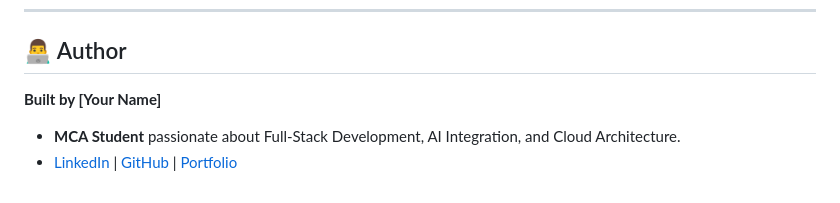
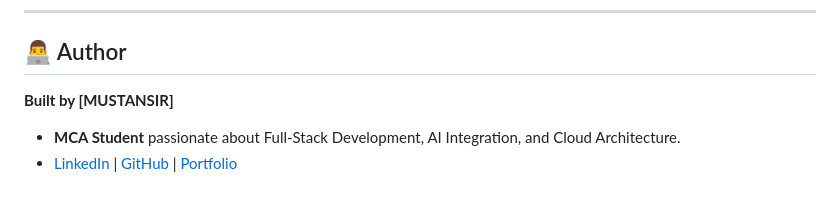
Before and after one commit to mustansir-mota-ghar-wala/BURHANI-Hardware-Machinery, a Markdown page: README.md, the part around one of its changes. GitHub-like rendering.

```diff
--- a/README.md
+++ b/README.md
@@ -116,5 +116,5 @@ Visit `http://127.0.0.1:8000` to view the application!
 
 ## 👨‍💻 Author
 
-**Built by [Your Name]**
+**Built by [MUSTANSIR]**
 * **MCA Student** passionate about Full-Stack Development, AI Integration, and Cloud Architecture.
```
Also changed, not shown: other parts of README.md (+1 -1 lines).
